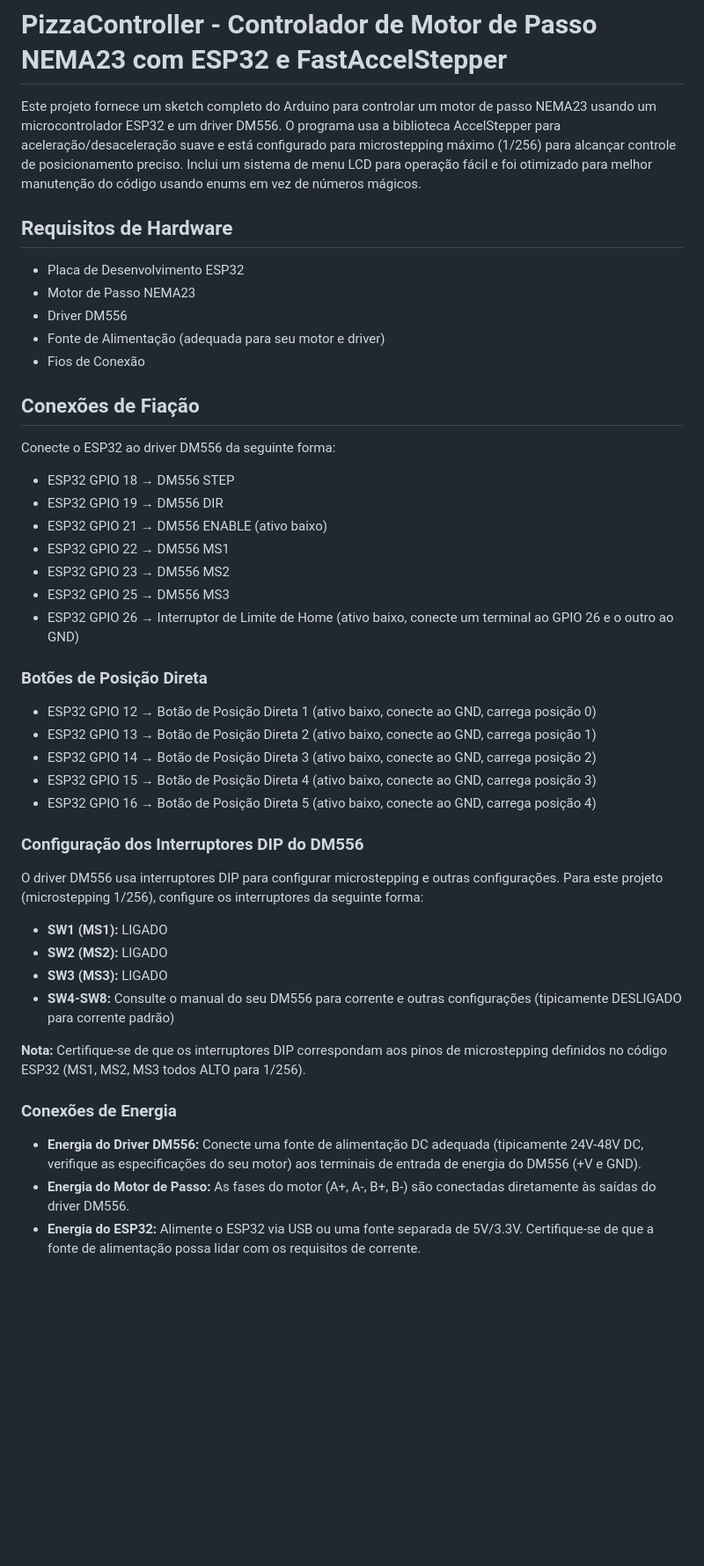
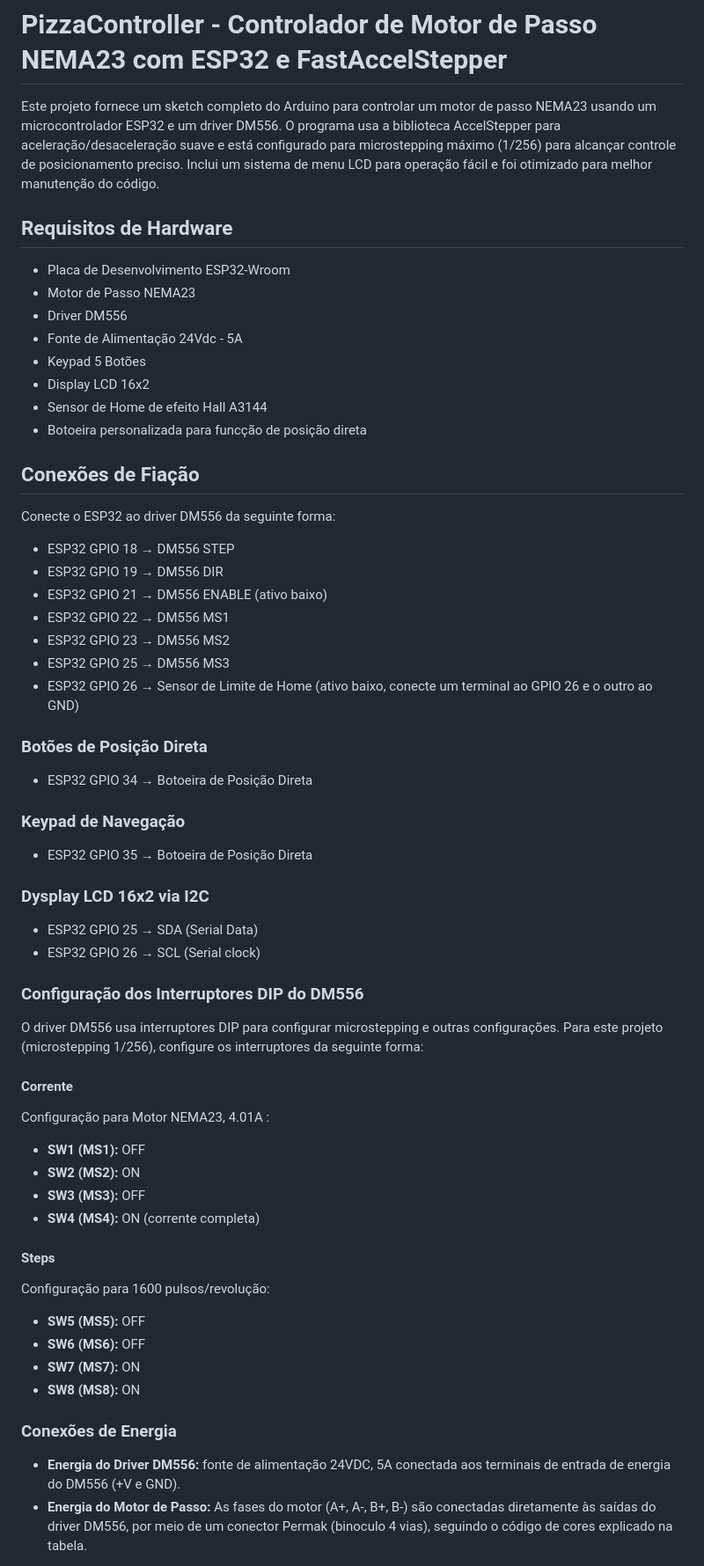
Before and after one commit to fr3dyos/pizzacontroller, a Markdown page: README-pt-BR.md, the part around one of its changes. Shown at 88% size. Drawn GitHub-style; blank space fills up the shorter version.

Commit message:
Readme updates, gitignore file created

```diff
--- a/README-pt-BR.md
+++ b/README-pt-BR.md
@@ -1,14 +1,17 @@
 # PizzaController - Controlador de Motor de Passo NEMA23 com ESP32 e FastAccelStepper
 
-Este projeto fornece um sketch completo do Arduino para controlar um motor de passo NEMA23 usando um microcontrolador ESP32 e um driver DM556. O programa usa a biblioteca AccelStepper para aceleração/desaceleração suave e está configurado para microstepping máximo (1/256) para alcançar controle de posicionamento preciso. Inclui um sistema de menu LCD para operação fácil e foi otimizado para melhor manutenção do código usando enums em vez de números mágicos.
+Este projeto fornece um sketch completo do Arduino para controlar um motor de passo NEMA23 usando um microcontrolador ESP32 e um driver DM556. O programa usa a biblioteca AccelStepper para aceleração/desaceleração suave e está configurado para microstepping máximo (1/256) para alcançar controle de posicionamento preciso. Inclui um sistema de menu LCD para operação fácil e foi otimizado para melhor manutenção do código.
 
 ## Requisitos de Hardware
 
-- Placa de Desenvolvimento ESP32
+- Placa de Desenvolvimento ESP32-Wroom
 - Motor de Passo NEMA23
 - Driver DM556
-- Fonte de Alimentação (adequada para seu motor e driver)
-- Fios de Conexão
+- Fonte de Alimentação 24Vdc - 5A
+- Keypad 5 Botões
+- Display LCD 16x2
+- Sensor de Home de efeito Hall A3144
+- Botoeira personalizada para funcção de posição direta
 
 ## Conexões de Fiação
 
@@ -20,30 +23,46 @@ Conecte o ESP32 ao driver DM556 da seguinte forma:
 - ESP32 GPIO 22 → DM556 MS1
 - ESP32 GPIO 23 → DM556 MS2
 - ESP32 GPIO 25 → DM556 MS3
-- ESP32 GPIO 26 → Interruptor de Limite de Home (ativo baixo, conecte um terminal ao GPIO 26 e o outro ao GND)
+- ESP32 GPIO 26 → Sensor de Limite de Home (ativo baixo, conecte um terminal ao GPIO 26 e o outro ao GND)
 
 ### Botões de Posição Direta
 
-- ESP32 GPIO 12 → Botão de Posição Direta 1 (ativo baixo, conecte ao GND, carrega posição 0)
-- ESP32 GPIO 13 → Botão de Posição Direta 2 (ativo baixo, conecte ao GND, carrega posição 1)
-- ESP32 GPIO 14 → Botão de Posição Direta 3 (ativo baixo, conecte ao GND, carrega posição 2)
-- ESP32 GPIO 15 → Botão de Posição Direta 4 (ativo baixo, conecte ao GND, carrega posição 3)
-- ESP32 GPIO 16 → Botão de Posição Direta 5 (ativo baixo, conecte ao GND, carrega posição 4)
+- ESP32 GPIO 34 → Botoeira de Posição Direta
+
+### Keypad de Navegação
+
+- ESP32 GPIO 35 → Botoeira de Posição Direta
+
+### Dysplay LCD 16x2 via I2C
+
+- ESP32 GPIO 25 → SDA (Serial Data)
+- ESP32 GPIO 26 → SCL (Serial clock)
 
 ### Configuração dos Interruptores DIP do DM556
 
+
+
 O driver DM556 usa interruptores DIP para configurar microstepping e outras configurações. Para este projeto (microstepping 1/256), configure os interruptores da seguinte forma:
 
-- **SW1 (MS1):** LIGADO
-- **SW2 (MS2):** LIGADO
-- **SW3 (MS3):** LIGADO
-- **SW4-SW8:** Consulte o manual do seu DM556 para corrente e outras configurações (tipicamente DESLIGADO para corrente padrão)
+#### Corrente
 
-**Nota:** Certifique-se de que os interruptores DIP correspondam aos pinos de microstepping definidos no código ESP32 (MS1, MS2, MS3 todos ALTO para 1/256).
+Configuração para Motor NEMA23, 4.01A :
+- **SW1 (MS1):** OFF
+- **SW2 (MS2):** ON
+- **SW3 (MS3):** OFF
+- **SW4 (MS4):** ON (corrente completa)
+
+#### Steps
+
+Configuração para 1600 pulsos/revolução:
+
+- **SW5 (MS5):** OFF
+- **SW6 (MS6):** OFF
+- **SW7 (MS7):** ON
+- **SW8 (MS8):** ON
 
 ### Conexões de Energia
 
-- **Energia do Driver DM556:** Conecte uma fonte de alimentação DC adequada (tipicamente 24V-48V DC, verifique as especificações do seu motor) aos terminais de entrada de energia do DM556 (+V e GND).
-- **Energia do Motor de Passo:** As fases do motor (A+, A-, B+, B-) são conectadas diretamente às saídas do driver DM556.
-- **Energia do ESP32:** Alimente o ESP32 via USB ou uma fonte separada de 5V/3.3V. Certifique-se de que a fonte de alimentação possa lidar com os requisitos de corrente.
+- **Energia do Driver DM556:** fonte de alimentação 24VDC, 5A conectada aos terminais de entrada de energia do DM556 (+V e GND).
+- **Energia do Motor de Passo:** As fases do motor (A+, A-, B+, B-) são conectadas diretamente às saídas do driver DM556, por meio de um conector Permak (binoculo 4 vias), seguindo o código de cores explicado na tabela.
 
```
Also changed, not shown: other parts of README-pt-BR.md (+10 -3 lines), README.md (+1 -1 lines).
